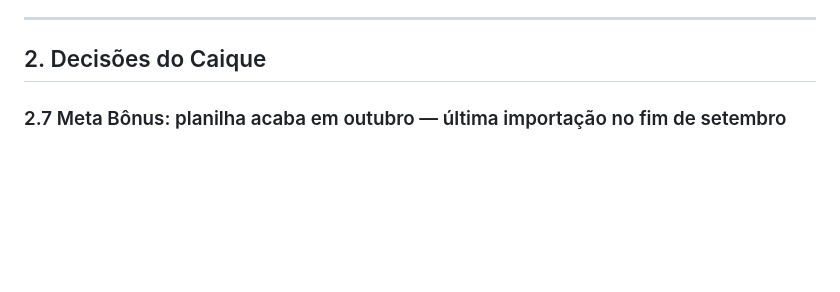
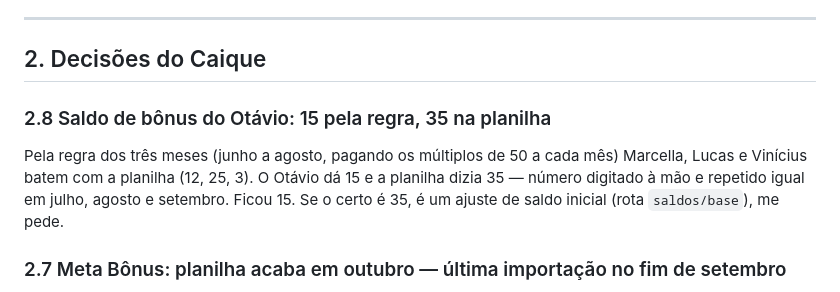
Before and after one commit to jcaiquelira-dotcom/-portal-comissoes, a Markdown page: PENDENCIAS.md, the part around the change. GitHub-like rendering; blank space fills up the shorter version.

Commit message:
Pendencia 2.8: saldo do Otavio, 15 pela regra x 35 na planilha
Co-Authored-By: Claude Fable 5.1 <noreply@anthropic.com>

```diff
--- a/PENDENCIAS.md
+++ b/PENDENCIAS.md
@@ -38,6 +38,13 @@ Ponto de partida oficial: https://developers.google.com/my-business/content/prer
 ---
 
 ## 2. Decisões do Caique
+
+### 2.8 Saldo de bônus do Otávio: 15 pela regra, 35 na planilha
+Pela regra dos três meses (junho a agosto, pagando os múltiplos de 50 a cada mês)
+Marcella, Lucas e Vinícius batem com a planilha (12, 25, 3). O Otávio dá 15 e a
+planilha dizia 35 — número digitado à mão e repetido igual em julho, agosto e
+setembro. Ficou 15. Se o certo é 35, é um ajuste de saldo inicial (rota
+`saldos/base`), me pede.
 
 ### 2.7 Meta Bônus: planilha acaba em outubro — última importação no fim de setembro
 Decidido em 03/09: a partir de 10/2026 tudo é lançado direto no painel e a
```
